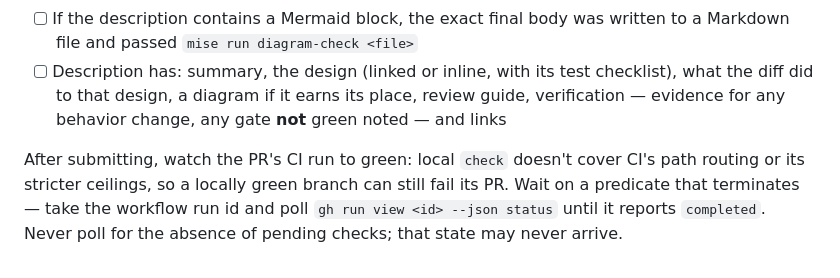
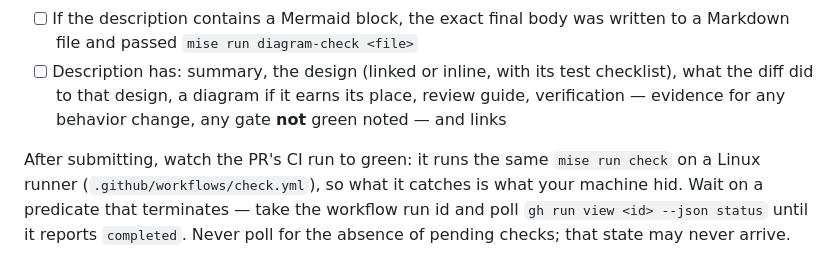
Before and after one commit to nathanielobrown/aiobserve, a Markdown page: docs/pull-requests.md, the part around the change. Rendered like a GitHub page.

Commit message:
📚 Say what this repo's CI run covers
The PR guide warned about path routing and stricter ceilings — another repo's
CI, described here before this one had any. Ours runs the same `mise run check`
on Linux, which is a different reason to watch the run.

```diff
--- a/docs/pull-requests.md
+++ b/docs/pull-requests.md
@@ -84,4 +84,4 @@ Before submitting a PR body with a Mermaid block, write the exact final body to
 - [ ] If the description contains a Mermaid block, the exact final body was written to a Markdown file and passed `mise run diagram-check <file>`
 - [ ] Description has: summary, the design (linked or inline, with its test checklist), what the diff did to that design, a diagram if it earns its place, review guide, verification — evidence for any behavior change, any gate **not** green noted — and links
 
-After submitting, watch the PR's CI run to green: local `check` doesn't cover CI's path routing or its stricter ceilings, so a locally green branch can still fail its PR. Wait on a predicate that terminates — take the workflow run id and poll `gh run view <id> --json status` until it reports `completed`. Never poll for the absence of pending checks; that state may never arrive.
+After submitting, watch the PR's CI run to green: it runs the same `mise run check` on a Linux runner (`.github/workflows/check.yml`), so what it catches is what your machine hid. Wait on a predicate that terminates — take the workflow run id and poll `gh run view <id> --json status` until it reports `completed`. Never poll for the absence of pending checks; that state may never arrive.
```
